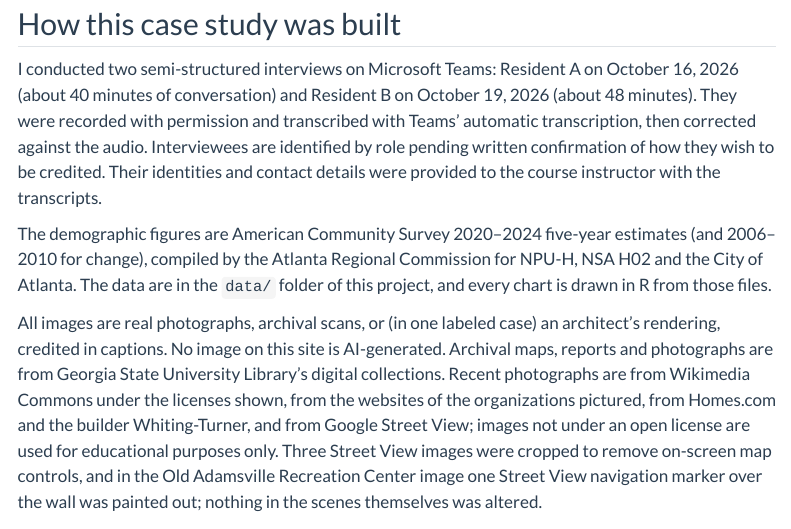
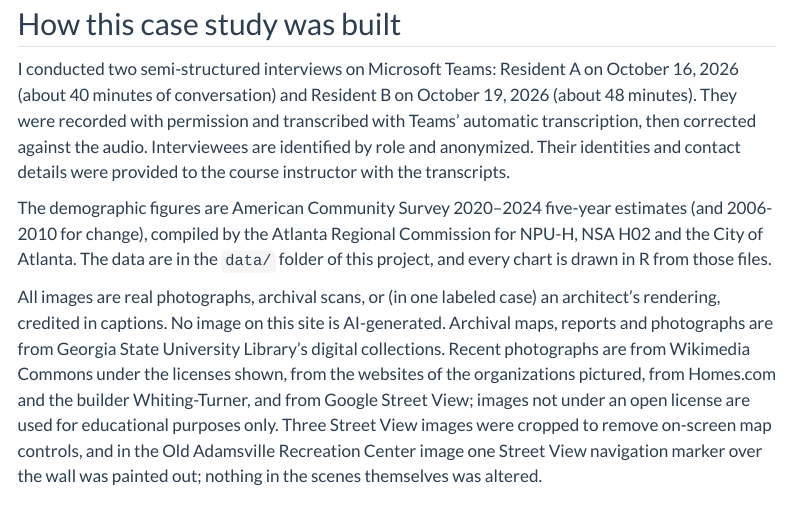
Before and after one commit to Kaamah8494/adamsville-ncs, a Quarto document (sources.qmd): the page in a window 1100 px wide, from 80 px down. Rendered offline with R 4.5, knitr and Pandoc in place of Quarto, with nearby package versions; menus at the side of the page are left out.

Commit message:
Add files via upload

```diff
--- a/sources.qmd
+++ b/sources.qmd
@@ -4,9 +4,9 @@ title: "Methods and sources"
 
 ## How this case study was built
 
-I conducted two semi-structured interviews on Microsoft Teams: Resident A on October 16, 2026 (about 40 minutes of conversation) and Resident B on October 19, 2026 (about 48 minutes). They were recorded with permission and transcribed with Teams' automatic transcription, then corrected against the audio. Interviewees are identified by role pending written confirmation of how they wish to be credited. Their identities and contact details were provided to the course instructor with the transcripts.
+I conducted two semi-structured interviews on Microsoft Teams: Resident A on October 16, 2026 (about 40 minutes of conversation) and Resident B on October 19, 2026 (about 48 minutes). They were recorded with permission and transcribed with Teams' automatic transcription, then corrected against the audio. Interviewees are identified by role and anonymized. Their identities and contact details were provided to the course instructor with the transcripts.
 
-The demographic figures are American Community Survey 2020–2024 five-year estimates (and 2006–2010 for change), compiled by the Atlanta Regional Commission for NPU-H, NSA H02 and the City of Atlanta. The data are in the `data/` folder of this project, and every chart is drawn in R from those files.
+The demographic figures are American Community Survey 2020–2024 five-year estimates (and 2006-2010 for change), compiled by the Atlanta Regional Commission for NPU-H, NSA H02 and the City of Atlanta. The data are in the `data/` folder of this project, and every chart is drawn in R from those files.
 
 All images are real photographs, archival scans, or (in one labeled case) an architect's rendering, credited in captions. No image on this site is AI-generated. Archival maps, reports and photographs are from Georgia State University Library's digital collections. Recent photographs are from Wikimedia Commons under the licenses shown, from the websites of the organizations pictured, from Homes.com and the builder Whiting-Turner, and from Google Street View; images not under an open license are used for educational purposes only. Three Street View images were cropped to remove on-screen map controls, and in the Old Adamsville Recreation Center image one Street View navigation marker over the wall was painted out; nothing in the scenes themselves was altered.
 
```
